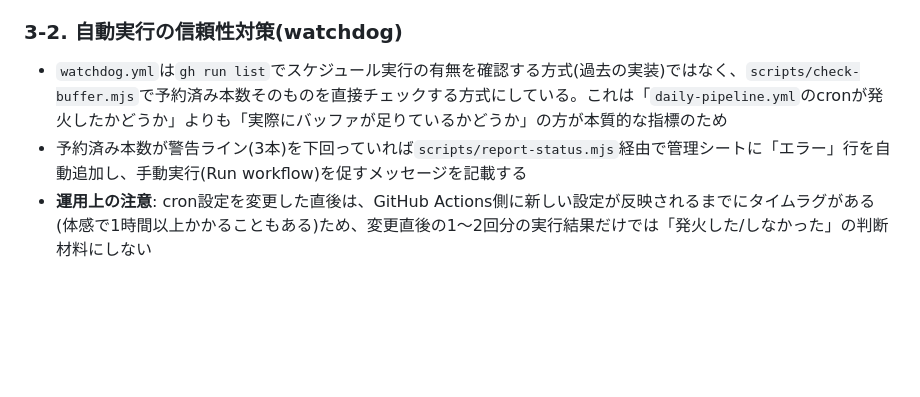
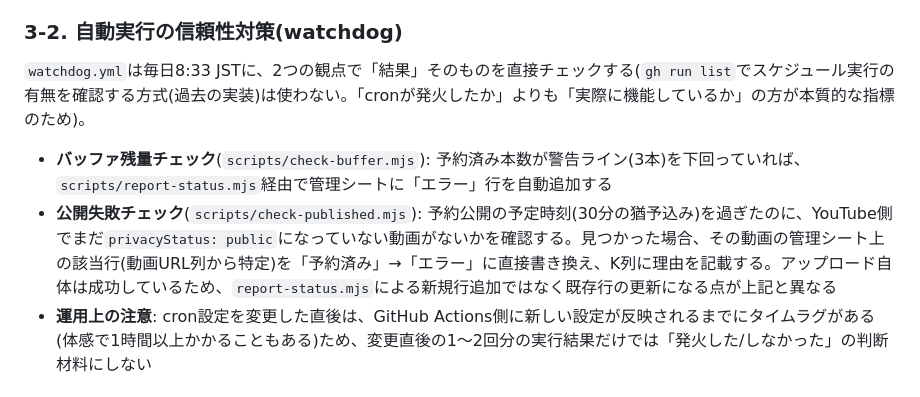
Before and after one commit to businessfxtrader-rgb/shorts-entertainment, a Markdown page: SPEC.md, the part around the change. GitHub-like rendering; blank space fills up the shorter version.

Commit message:
Document overdue-publish watchdog check in SPEC.md

```diff
--- a/SPEC.md
+++ b/SPEC.md
@@ -39,8 +39,10 @@ GitHub Actionsの`schedule`(cron)は、公式ドキュメントにも明記さ
 - サムネイル設定・コメント自動返信は、予約(未公開)状態の動画にも安全に実行できるため変更なし
 
 ### 3-2. 自動実行の信頼性対策(watchdog)
-- `watchdog.yml`は`gh run list`でスケジュール実行の有無を確認する方式(過去の実装)ではなく、`scripts/check-buffer.mjs`で予約済み本数そのものを直接チェックする方式にしている。これは「`daily-pipeline.yml`のcronが発火したかどうか」よりも「実際にバッファが足りているかどうか」の方が本質的な指標のため
-- 予約済み本数が警告ライン(3本)を下回っていれば`scripts/report-status.mjs`経由で管理シートに「エラー」行を自動追加し、手動実行(Run workflow)を促すメッセージを記載する
+`watchdog.yml`は毎日8:33 JSTに、2つの観点で「結果」そのものを直接チェックする(`gh run list`でスケジュール実行の有無を確認する方式(過去の実装)は使わない。「cronが発火したか」よりも「実際に機能しているか」の方が本質的な指標のため)。
+
+- **バッファ残量チェック**(`scripts/check-buffer.mjs`): 予約済み本数が警告ライン(3本)を下回っていれば、`scripts/report-status.mjs`経由で管理シートに「エラー」行を自動追加する
+- **公開失敗チェック**(`scripts/check-published.mjs`): 予約公開の予定時刻(30分の猶予込み)を過ぎたのに、YouTube側でまだ`privacyStatus: public`になっていない動画がないかを確認する。見つかった場合、その動画の管理シート上の該当行(動画URL列から特定)を「予約済み」→「エラー」に直接書き換え、K列に理由を記載する。アップロード自体は成功しているため、`report-status.mjs`による新規行追加ではなく既存行の更新になる点が上記と異なる
 - **運用上の注意**: cron設定を変更した直後は、GitHub Actions側に新しい設定が反映されるまでにタイムラグがある(体感で1時間以上かかることもある)ため、変更直後の1〜2回分の実行結果だけでは「発火した/しなかった」の判断材料にしない
 
 ## 4. コンテンツ生成の仕組み
```
